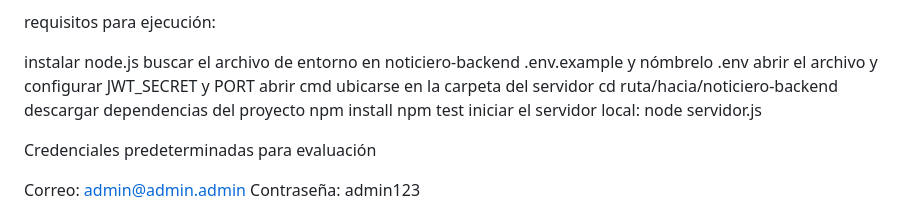
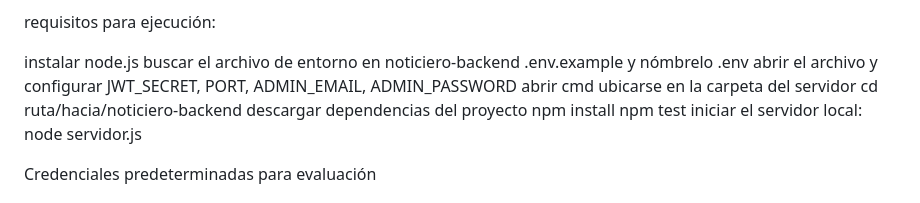
Before and after one commit to gustavo-b1/Proyecto-SI-2026-I-Gustavo-borjas, a Markdown page: readme.md, the part around the change. Rendered like a GitHub page.

```diff
--- a/readme.md
+++ b/readme.md
@@ -60,7 +60,7 @@ requisitos para ejecución:
 
 
 instalar node.js
-buscar el archivo de entorno en noticiero-backend .env.example y nómbrelo .env abrir el archivo y configurar JWT_SECRET y PORT
+buscar el archivo de entorno en noticiero-backend .env.example y nómbrelo .env abrir el archivo y configurar JWT_SECRET, PORT, ADMIN_EMAIL, ADMIN_PASSWORD
 abrir cmd ubicarse en la carpeta del servidor cd ruta/hacia/noticiero-backend
 descargar dependencias del proyecto
 npm install
```
